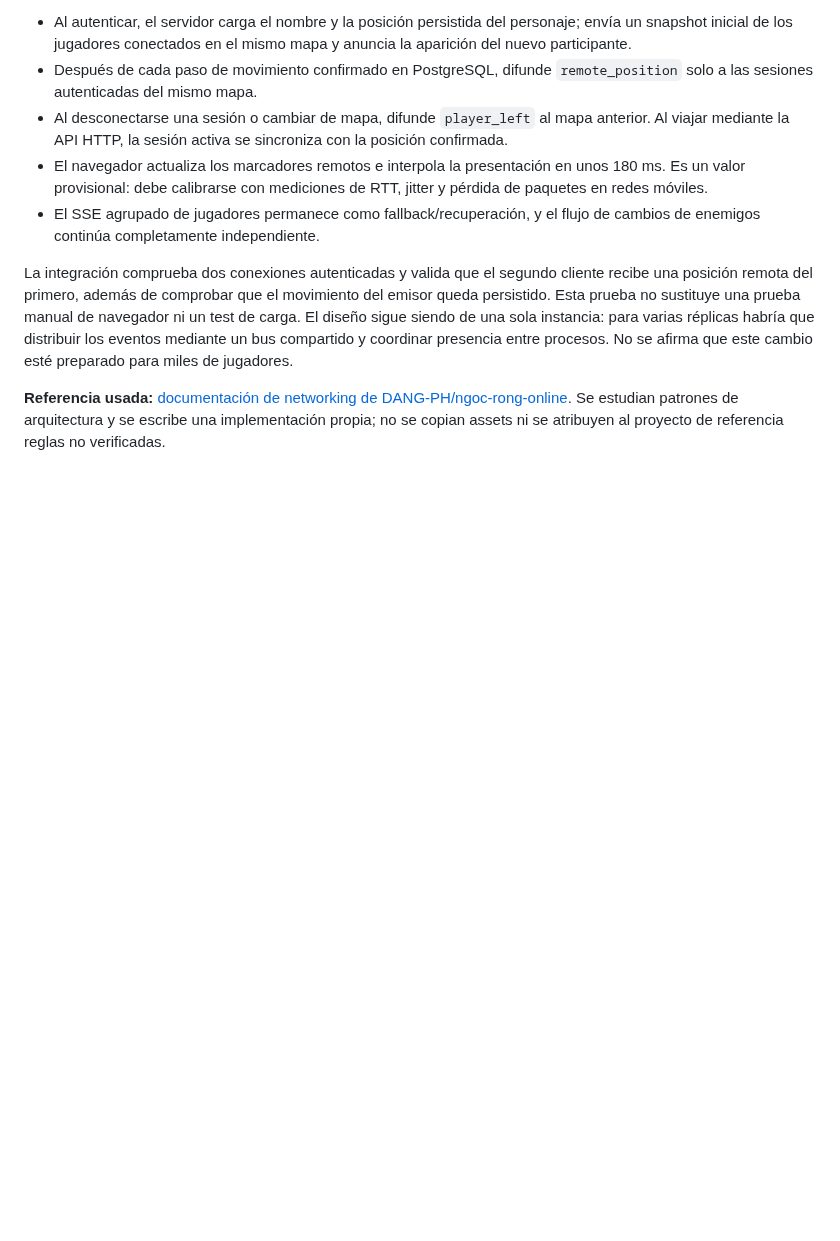
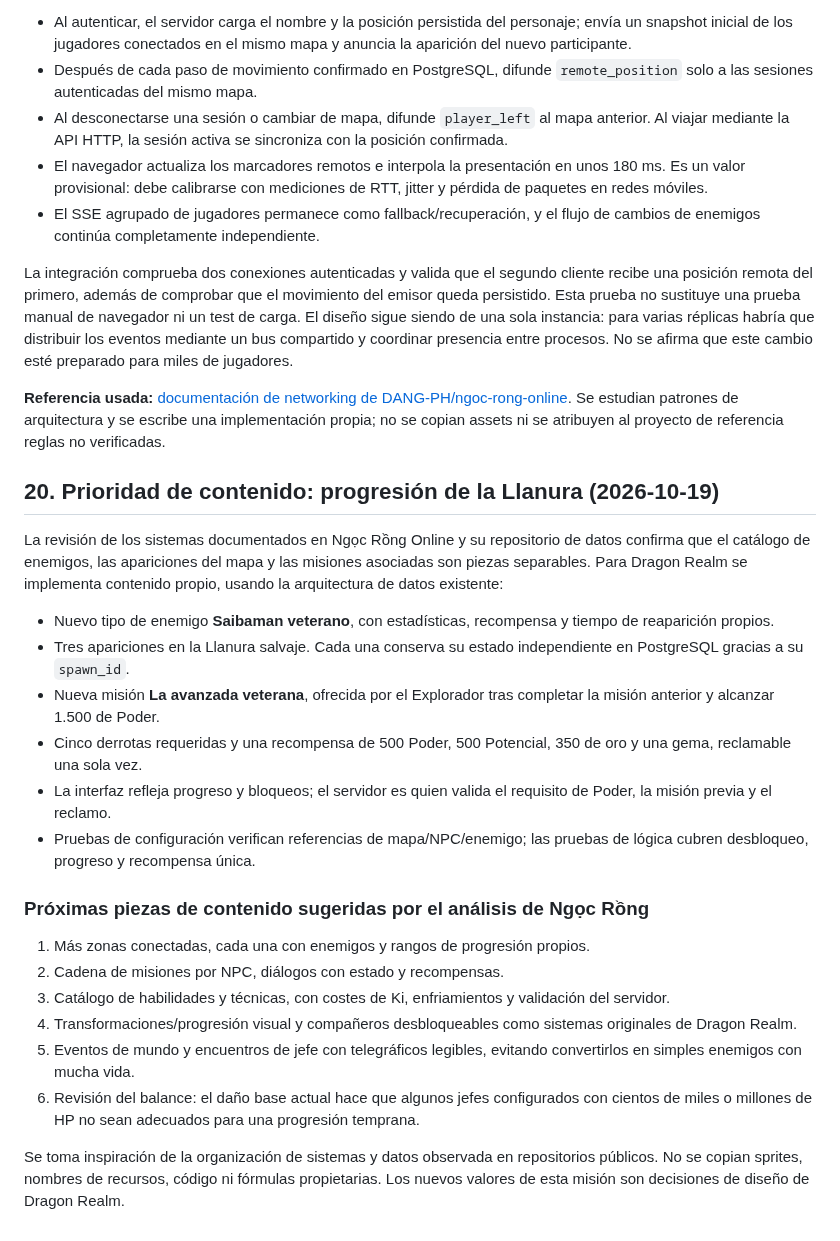
Before and after one commit to gavilandavid89-pixel/Dragon-Realm, a Markdown page: docs/INVESTIGACION_NRO_ARQUITECTURA.md, the part around the change. Drawn GitHub-style; blank space fills up the shorter version.

Commit message:
Record content-first roadmap inspired by Ngoc Rong data architecture

```diff
--- a/docs/INVESTIGACION_NRO_ARQUITECTURA.md
+++ b/docs/INVESTIGACION_NRO_ARQUITECTURA.md
@@ -466,3 +466,26 @@ Dragon Realm ahora hace lo siguiente en su WebSocket de movimiento:
 La integración comprueba dos conexiones autenticadas y valida que el segundo cliente recibe una posición remota del primero, además de comprobar que el movimiento del emisor queda persistido. Esta prueba no sustituye una prueba manual de navegador ni un test de carga. El diseño sigue siendo de una sola instancia: para varias réplicas habría que distribuir los eventos mediante un bus compartido y coordinar presencia entre procesos. No se afirma que este cambio esté preparado para miles de jugadores.
 
 **Referencia usada:** [documentación de networking de DANG-PH/ngoc-rong-online](https://github.com/DANG-PH/ngoc-rong-online/blob/master/Networking-MMORPG-2D.md). Se estudian patrones de arquitectura y se escribe una implementación propia; no se copian assets ni se atribuyen al proyecto de referencia reglas no verificadas.
+
+
+## 20. Prioridad de contenido: progresión de la Llanura (2026-10-19)
+
+La revisión de los sistemas documentados en Ngọc Rồng Online y su repositorio de datos confirma que el catálogo de enemigos, las apariciones del mapa y las misiones asociadas son piezas separables. Para Dragon Realm se implementa contenido propio, usando la arquitectura de datos existente:
+
+- Nuevo tipo de enemigo **Saibaman veterano**, con estadísticas, recompensa y tiempo de reaparición propios.
+- Tres apariciones en la Llanura salvaje. Cada una conserva su estado independiente en PostgreSQL gracias a su `spawn_id`.
+- Nueva misión **La avanzada veterana**, ofrecida por el Explorador tras completar la misión anterior y alcanzar 1.500 de Poder.
+- Cinco derrotas requeridas y una recompensa de 500 Poder, 500 Potencial, 350 de oro y una gema, reclamable una sola vez.
+- La interfaz refleja progreso y bloqueos; el servidor es quien valida el requisito de Poder, la misión previa y el reclamo.
+- Pruebas de configuración verifican referencias de mapa/NPC/enemigo; las pruebas de lógica cubren desbloqueo, progreso y recompensa única.
+
+### Próximas piezas de contenido sugeridas por el análisis de Ngọc Rồng
+
+1. Más zonas conectadas, cada una con enemigos y rangos de progresión propios.
+2. Cadena de misiones por NPC, diálogos con estado y recompensas.
+3. Catálogo de habilidades y técnicas, con costes de Ki, enfriamientos y validación del servidor.
+4. Transformaciones/progresión visual y compañeros desbloqueables como sistemas originales de Dragon Realm.
+5. Eventos de mundo y encuentros de jefe con telegráficos legibles, evitando convertirlos en simples enemigos con mucha vida.
+6. Revisión del balance: el daño base actual hace que algunos jefes configurados con cientos de miles o millones de HP no sean adecuados para una progresión temprana.
+
+Se toma inspiración de la organización de sistemas y datos observada en repositorios públicos. No se copian sprites, nombres de recursos, código ni fórmulas propietarias. Los nuevos valores de esta misión son decisiones de diseño de Dragon Realm.
```
